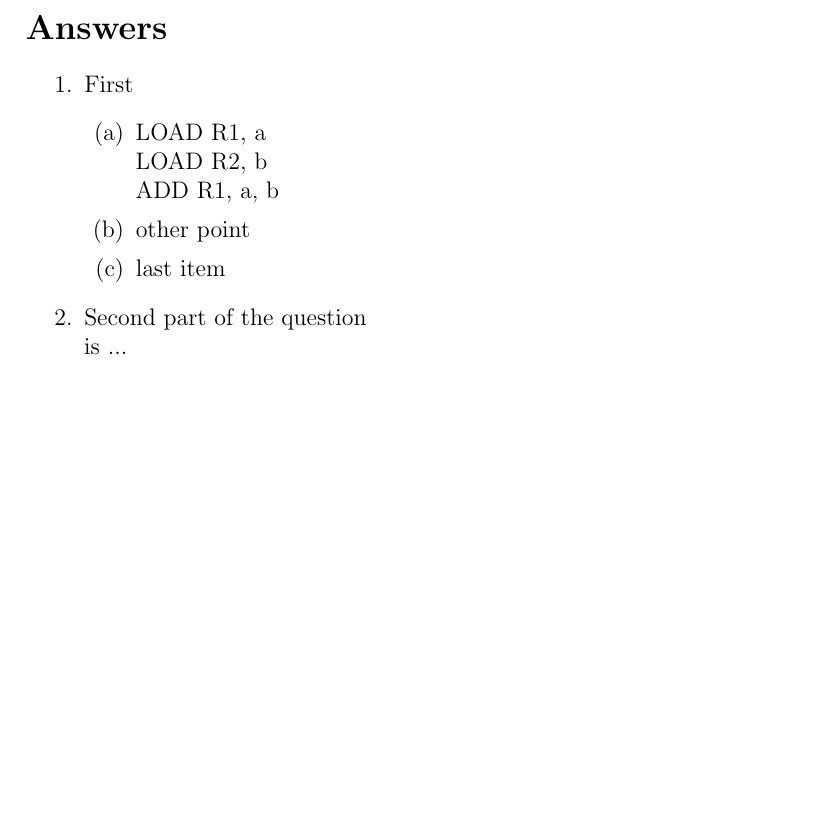
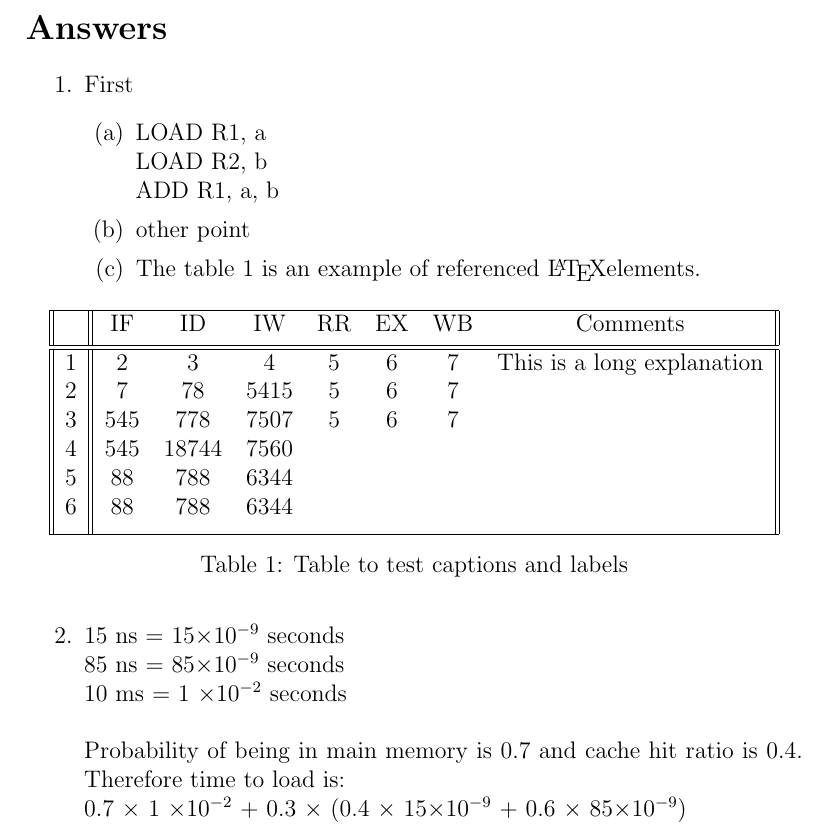
Before and after one commit to bbuluttekin/MSc-Coursework, a LaTeX document (CS/Coursework1.tex): part of page 2 of 2, cut so that both start at the same text, the shorter picture padded with empty space. Compiled offline with pdfLaTeX.

Commit message:
Draft table and aswer to Q2

```diff
--- a/CS/Coursework1.tex
+++ b/CS/Coursework1.tex
@@ -28,10 +28,34 @@
             LOAD R2, b\\
             ADD R1, a, b
             \item other point
-            \item last item
+            \item The table \ref{table:1} is an example of referenced \LaTeX elements.
+
+            \begin{table}[h!]
+            \centering
+            \begin{tabular}{||c||c c c c c c c||}
+             \hline
+              & IF & ID & IW & RR & EX & WB & Comments\\ [0.5ex]
+             \hline\hline
+             1 & 2 & 3 & 4 & 5 & 6 & 7 & This is a long explanation\\
+             2 & 7 & 78 & 5415 & 5 & 6 & 7 &  \\
+             3 & 545 & 778 & 7507 & 5 & 6 & 7 & \\
+             4 & 545 & 18744 & 7560 & & & & \\
+             5 & 88 & 788 & 6344 & & & & \\
+             6 & 88 & 788 & 6344 & & & & \\
+             [1ex]
+             \hline
+            \end{tabular}
+            \caption{Table to test captions and labels}
+            \label{table:1}
+            \end{table}
         \end{enumerate}
-        \item Second part of the question \\
-        is ...
+        \item 15 ns = 15$\times 10^{-9}$ seconds\\
+        85 ns = 85$\times 10^{-9}$ seconds\\
+        10 ms = 1 $\times 10^{-2}$ seconds\\
+        \\
+        Probability of being in main memory is 0.7 and cache hit ratio is 0.4. Therefore time to load is:\\
+        0.7 $\times$ 1 $\times 10^{-2}$ + 0.3 $\times$ (0.4 $\times$ 15$\times 10^{-9}$ + 0.6 $\times$ 85$\times 10^{-9}$)
+
     \end{enumerate}
 
 \end{document}
```
Also changed, not shown: CS/Coursework1.pdf.
